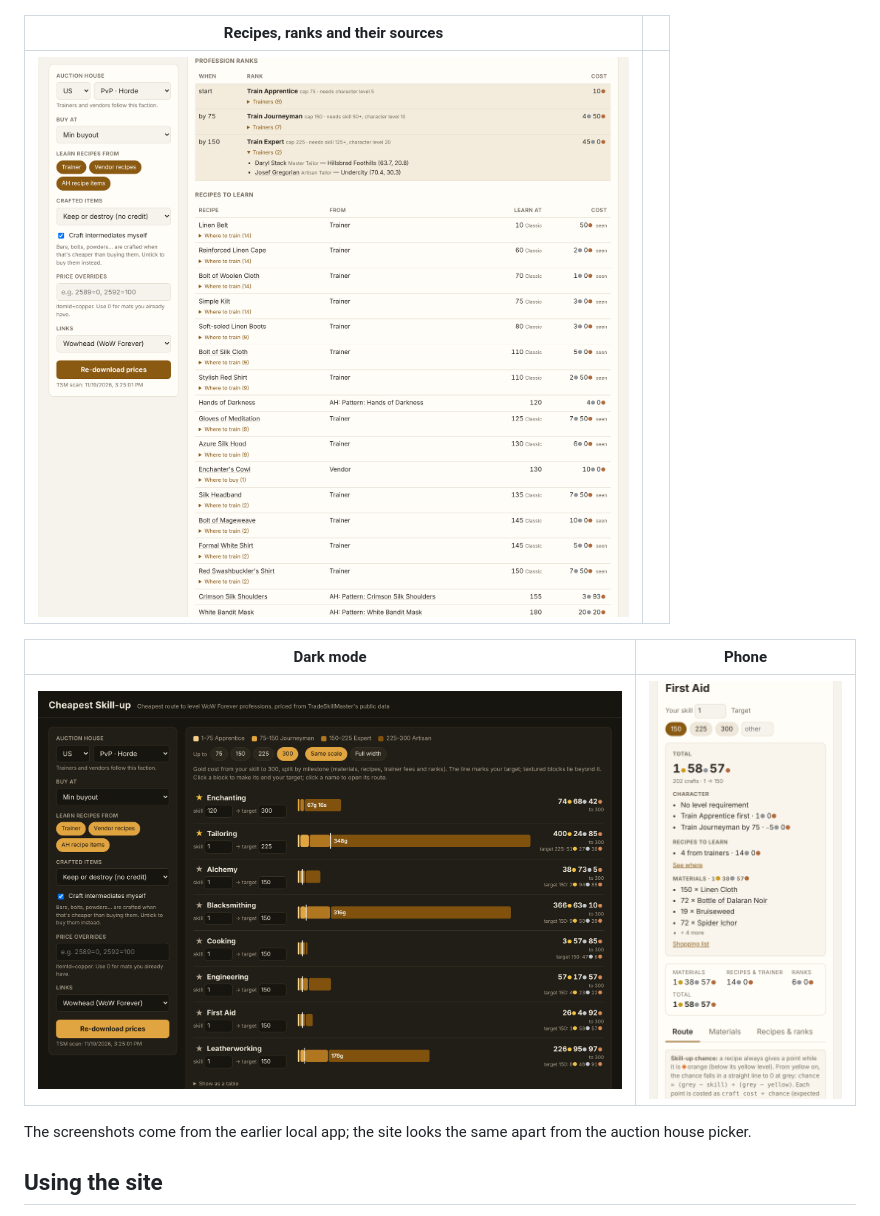
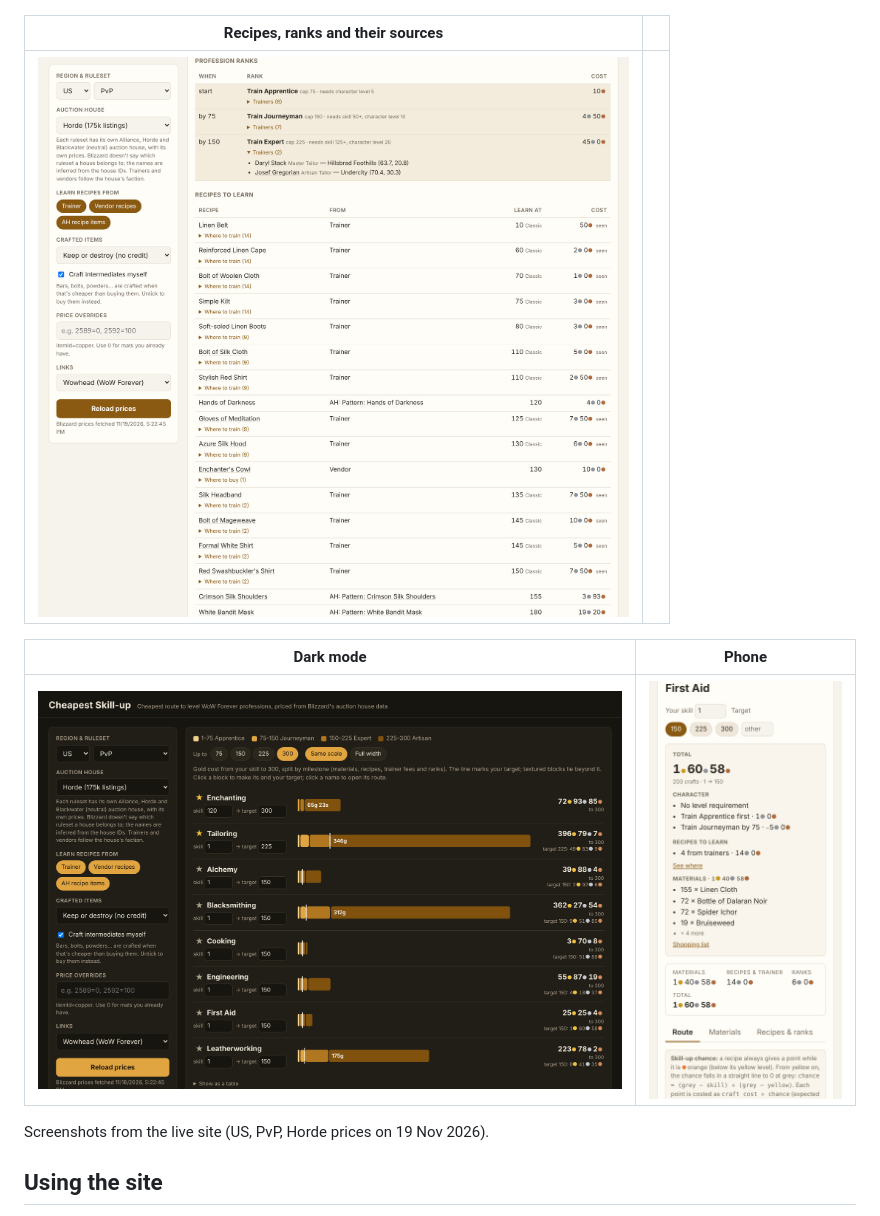
Before and after one commit to renori/Cheapest-legacy-point, a Markdown page: README.md, the part around the change. Drawn GitHub-style; pictures changed too: docs/images/overview-dark.png, docs/images/phone.png, docs/images/recipes.png.

Commit message:
Retake the README screenshots from the live site with real prices
Co-Authored-By: Claude Opus 5.5 <noreply@anthropic.com>
Claude-Session: https://claude.ai/code/session_01TMo8f5YZQR2pyn6DoGXvyF

```diff
--- a/README.md
+++ b/README.md
@@ -23,8 +23,7 @@ and the planner runs in your browser.
 |---|---|
 | ![Dark mode overview](docs/images/overview-dark.png) | ![Phone](docs/images/phone.png) |
 
-The screenshots come from the earlier local app; the site looks the same apart from the auction house
-picker.
+Screenshots from the live site (US, PvP, Horde prices on 19 Nov 2026).
 
 ## Using the site
 
```
Also changed, not shown: docs/images/breakdown.png, docs/images/overview.png, 1 other file.
